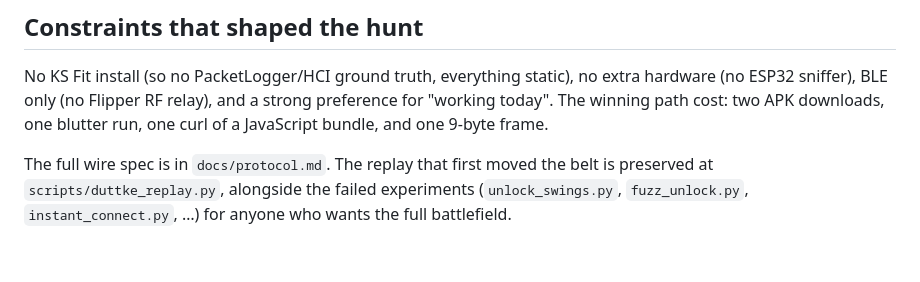
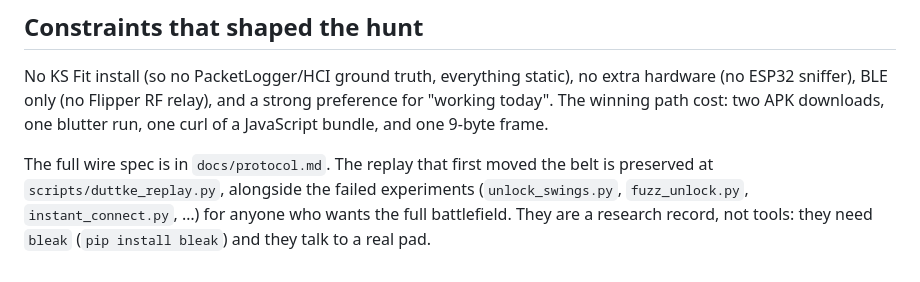
Before and after one commit to fortun8te/z1-walkingpad, a Markdown page: docs/reverse-engineering.md, the part around the change. GitHub-like rendering.

Commit message:
Say what scripts/ is
The protocol experiments are a research record: they need bleak and a real pad.

Co-Authored-By: Claude Opus 5.5 <noreply@anthropic.com>

```diff
--- a/docs/reverse-engineering.md
+++ b/docs/reverse-engineering.md
@@ -119,4 +119,5 @@ downloads, one blutter run, one curl of a JavaScript bundle, and one
 The full wire spec is in `docs/protocol.md`. The replay that first moved
 the belt is preserved at `scripts/duttke_replay.py`, alongside the failed
 experiments (`unlock_swings.py`, `fuzz_unlock.py`, `instant_connect.py`, …)
-for anyone who wants the full battlefield.
+for anyone who wants the full battlefield. They are a research record, not
+tools: they need `bleak` (`pip install bleak`) and they talk to a real pad.
```
